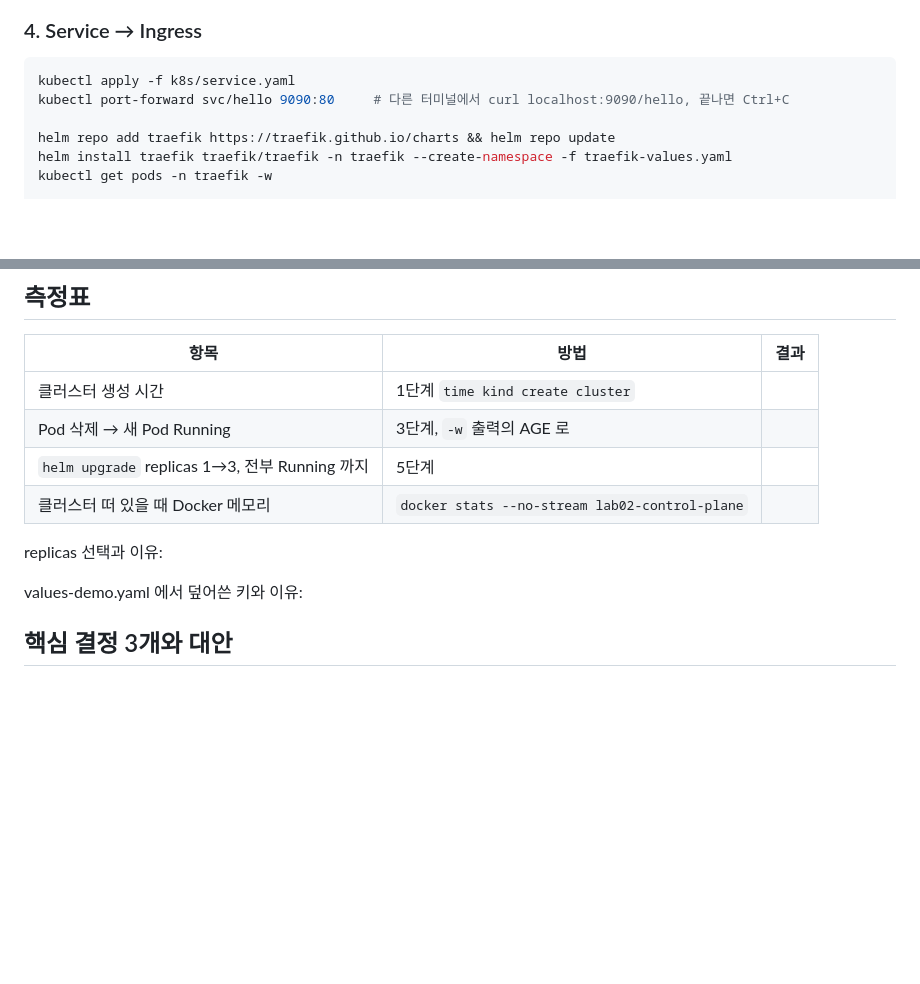
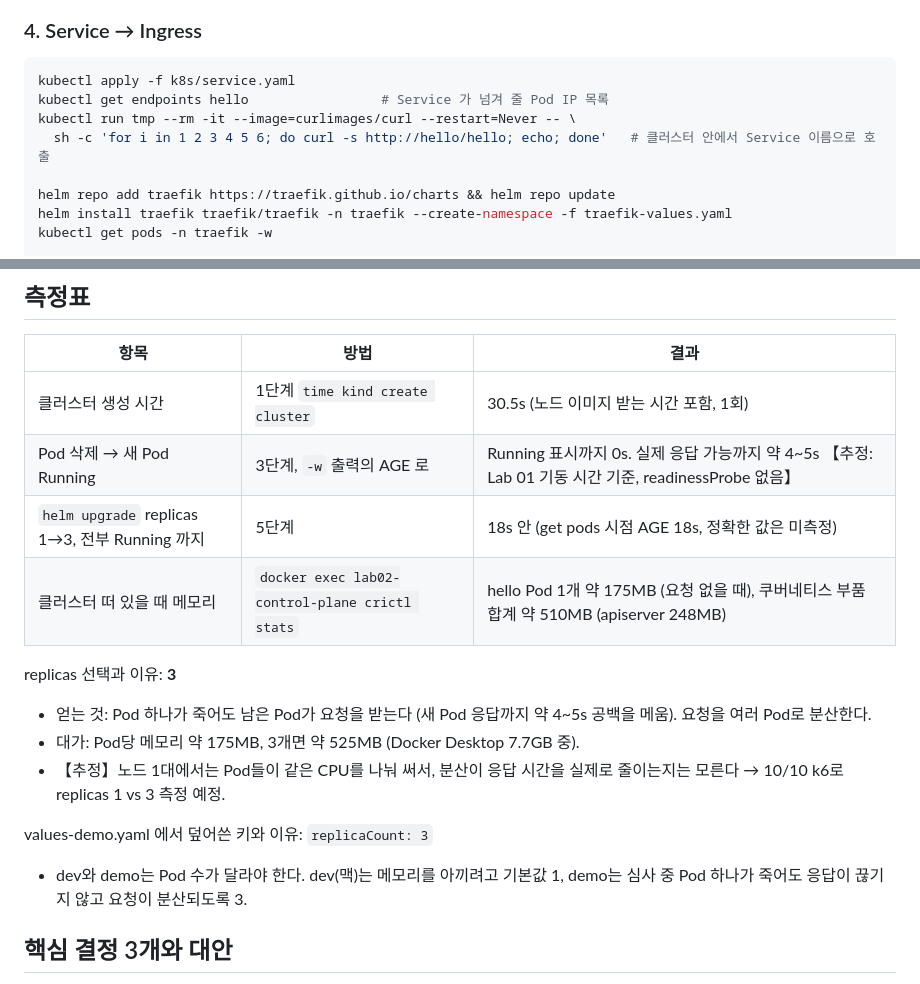
Before and after one commit to Pionia5375/Softbank_Study_1, a Markdown page: labs/02-k8s-basics/README.md, 2 parts joined by grey strips. Rendered like a GitHub page; blank space fills up the shorter version.

Commit message:
lab: 02 README 측정표·replicas 이유 기입 (10/5 실습 결과), Service 확인을 클러스터 안 curl 로
Co-Authored-By: Claude Opus 5.5 (1M context) <noreply@anthropic.com>
Claude-Session: https://claude.ai/code/session_018gteS9aZmVeAsDyCsNv7xS

````diff
--- a/labs/02-k8s-basics/README.md
+++ b/labs/02-k8s-basics/README.md
@@ -95,7 +95,9 @@ TODO(human): `replicas` 를 정한다 (`k8s/deployment.yaml` 주석 참고).
 
 ```bash
 kubectl apply -f k8s/service.yaml
-kubectl port-forward svc/hello 9090:80     # 다른 터미널에서 curl localhost:9090/hello, 끝나면 Ctrl+C
+kubectl get endpoints hello                 # Service 가 넘겨 줄 Pod IP 목록
+kubectl run tmp --rm -it --image=curlimages/curl --restart=Never -- \
+  sh -c 'for i in 1 2 3 4 5 6; do curl -s http://hello/hello; echo; done'   # 클러스터 안에서 Service 이름으로 호출
 
 helm repo add traefik https://traefik.github.io/charts && helm repo update
 helm install traefik traefik/traefik -n traefik --create-namespace -f traefik-values.yaml
@@ -129,14 +131,20 @@ kind delete cluster --name lab02
 
 | 항목 | 방법 | 결과 |
 |---|---|---|
-| 클러스터 생성 시간 | 1단계 `time kind create cluster` | |
-| Pod 삭제 → 새 Pod Running | 3단계, `-w` 출력의 AGE 로 | |
-| `helm upgrade` replicas 1→3, 전부 Running 까지 | 5단계 | |
-| 클러스터 떠 있을 때 Docker 메모리 | `docker stats --no-stream lab02-control-plane` | |
+| 클러스터 생성 시간 | 1단계 `time kind create cluster` | 30.5s (노드 이미지 받는 시간 포함, 1회) |
+| Pod 삭제 → 새 Pod Running | 3단계, `-w` 출력의 AGE 로 | Running 표시까지 0s. 실제 응답 가능까지 약 4~5s 【추정: Lab 01 기동 시간 기준, readinessProbe 없음】 |
+| `helm upgrade` replicas 1→3, 전부 Running 까지 | 5단계 | 18s 안 (get pods 시점 AGE 18s, 정확한 값은 미측정) |
+| 클러스터 떠 있을 때 메모리 | `docker exec lab02-control-plane crictl stats` | hello Pod 1개 약 175MB (요청 없을 때), 쿠버네티스 부품 합계 약 510MB (apiserver 248MB) |
 
-replicas 선택과 이유:
+replicas 선택과 이유: **3**
 
-values-demo.yaml 에서 덮어쓴 키와 이유:
+- 얻는 것: Pod 하나가 죽어도 남은 Pod가 요청을 받는다 (새 Pod 응답까지 약 4~5s 공백을 메움). 요청을 여러 Pod로 분산한다.
+- 대가: Pod당 메모리 약 175MB, 3개면 약 525MB (Docker Desktop 7.7GB 중).
+- 【추정】노드 1대에서는 Pod들이 같은 CPU를 나눠 써서, 분산이 응답 시간을 실제로 줄이는지는 모른다 → 10/10 k6로 replicas 1 vs 3 측정 예정.
+
+values-demo.yaml 에서 덮어쓴 키와 이유: `replicaCount: 3`
+
+- dev와 demo는 Pod 수가 달라야 한다. dev(맥)는 메모리를 아끼려고 기본값 1, demo는 심사 중 Pod 하나가 죽어도 응답이 끊기지 않고 요청이 분산되도록 3.
 
 ## 핵심 결정 3개와 대안
 
````
